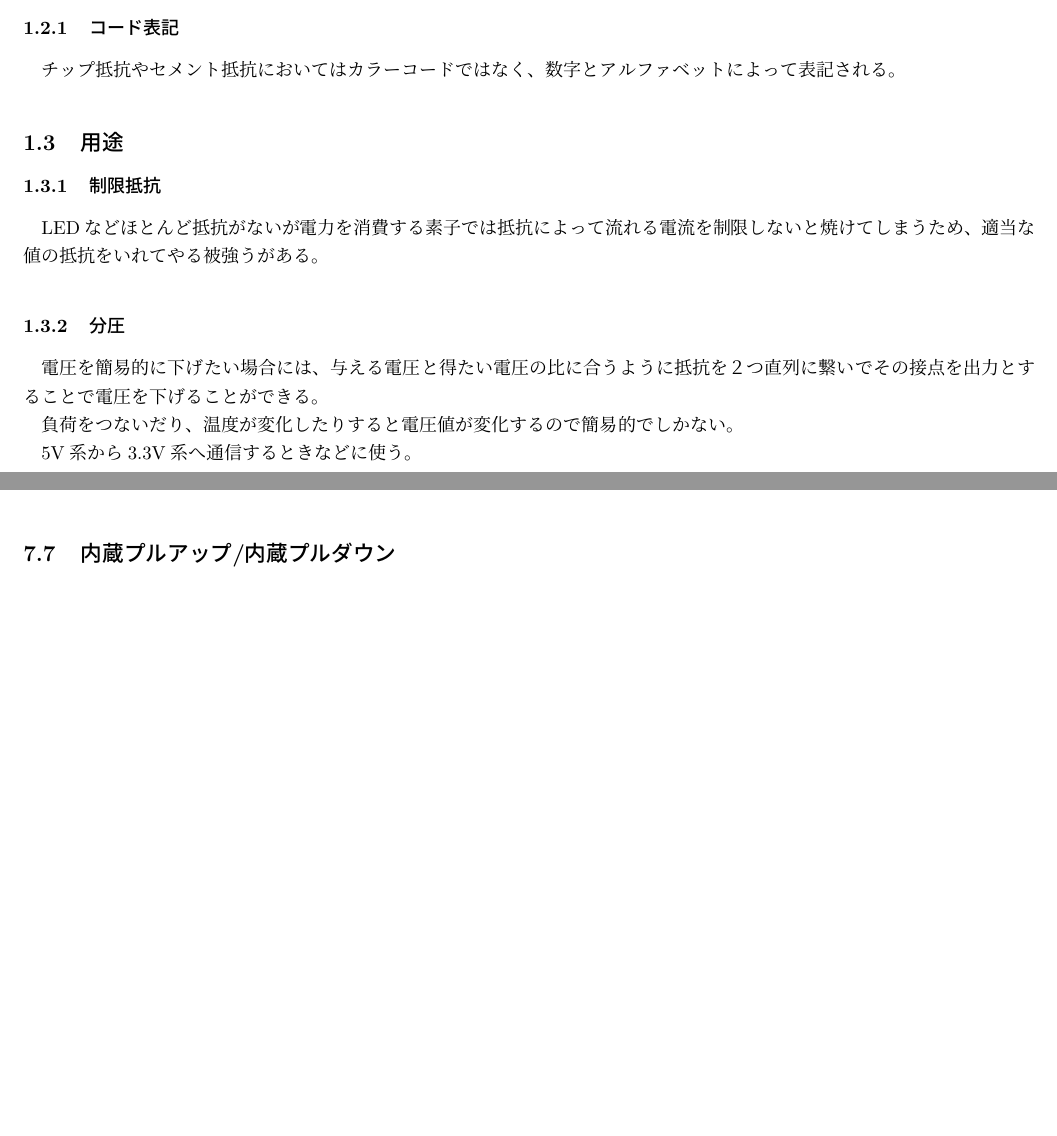
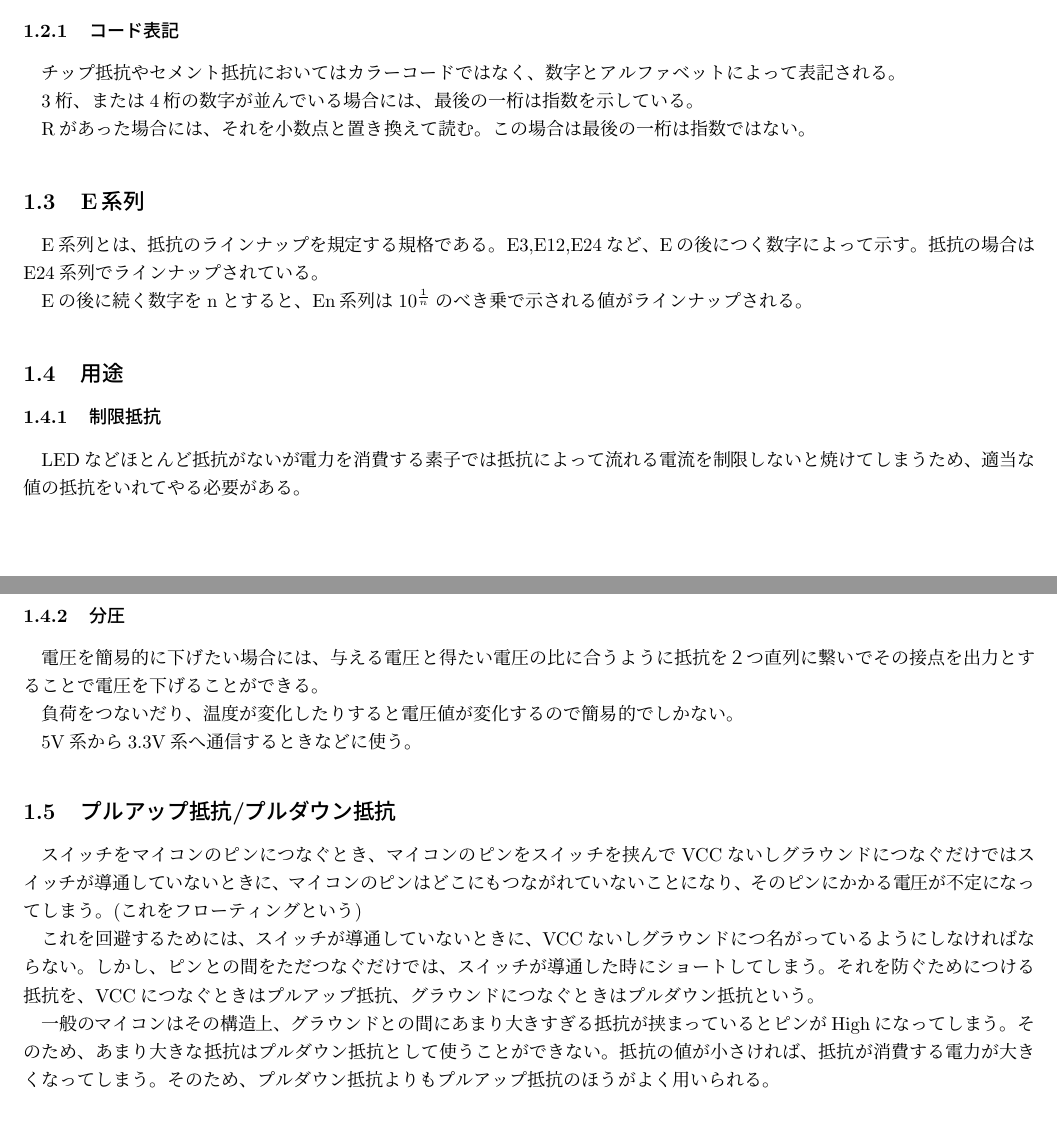
Before and after one commit to kikaiken/Manual4NewComer, a LaTeX document (Manual4NewComer.tex): two parts of pages 2 and 10 of 11 before the commit and two parts of pages 4 and 5 of 13 after it, joined at a grey line, cut so that both start at the same text, the shorter picture padded with empty space. Compiled offline with upLaTeX and dvipdfmx.

Commit message:
E系列、プルアップ抵抗/プルダウン抵抗の節と目次を追加。

```diff
--- a/Manual4NewComer.tex
+++ b/Manual4NewComer.tex
@@ -40,17 +42,29 @@
 \end{table}
 \subsubsection{コード表記}
 チップ抵抗やセメント抵抗においてはカラーコードではなく、数字とアルファベットによって表記される。
+
+3桁、または4桁の数字が並んでいる場合には、最後の一桁は指数を示している。
+
+Rがあった場合には、それを小数点と置き換えて読む。この場合は最後の一桁は指数ではない。
+\subsection{E系列}
+E系列とは、抵抗のラインナップを規定する規格である。E3,E12,E24など、Eの後につく数字によって示す。抵抗の場合はE24系列でラインナップされている。
+
+Eの後に続く数字をnとすると、En系列は$10^{\frac{1}{n}}$のべき乗で示される値がラインナップされる。
 \subsection{用途}
 \subsubsection{制限抵抗}
-LEDなどほとんど抵抗がないが電力を消費する素子では抵抗によって流れる電流を制限しないと焼けてしまうため、適当な値の抵抗をいれてやる被強うがある。
+LEDなどほとんど抵抗がないが電力を消費する素子では抵抗によって流れる電流を制限しないと焼けてしまうため、適当な値の抵抗をいれてやる必要がある。
 \subsubsection{分圧}
 電圧を簡易的に下げたい場合には、与える電圧と得たい電圧の比に合うように抵抗を２つ直列に繋いでその接点を出力とすることで電圧を下げることができる。
 
 負荷をつないだり、温度が変化したりすると電圧値が変化するので簡易的でしかない。
 
 5V系から3.3V系へ通信するときなどに使う。
-\subsection{プルアップ抵抗}
-\subsection{プルダウン抵抗}
+\subsection{プルアップ抵抗/プルダウン抵抗}
+スイッチをマイコンのピンにつなぐとき、マイコンのピンをスイッチを挟んでVCCないしグラウンドにつなぐだけではスイッチが導通していないときに、マイコンのピンはどこにもつながれていないことになり、そのピンにかかる電圧が不定になってしまう。(これをフローティングという)
+
+これを回避するためには、スイッチが導通していないときに、VCCないしグラウンドにつ名がっているようにしなければならない。しかし、ピンとの間をただつなぐだけでは、スイッチが導通した時にショートしてしまう。それを防ぐためにつける抵抗を、VCCにつなぐときはプルアップ抵抗、グラウンドにつなぐときはプルダウン抵抗という。
+
+一般のマイコンはその構造上、グラウンドとの間にあまり大きすぎる抵抗が挟まっているとピンがHighになってしまう。そのため、あまり大きな抵抗はプルダウン抵抗として使うことができない。抵抗の値が小さければ、抵抗が消費する電力が大きくなってしまう。そのため、プルダウン抵抗よりもプルアップ抵抗のほうがよく用いられる。
 \subsection{種類}
 一口に抵抗といっても、材質や用途によって区別される。ここではそれらの抵抗の種類について述べる。
 \subsubsection{カーボン抵抗}
```
Also changed, not shown: Manual4NewComer.pdf, Manual4NewComer.tex (14 more changed lines), 3 other files.
